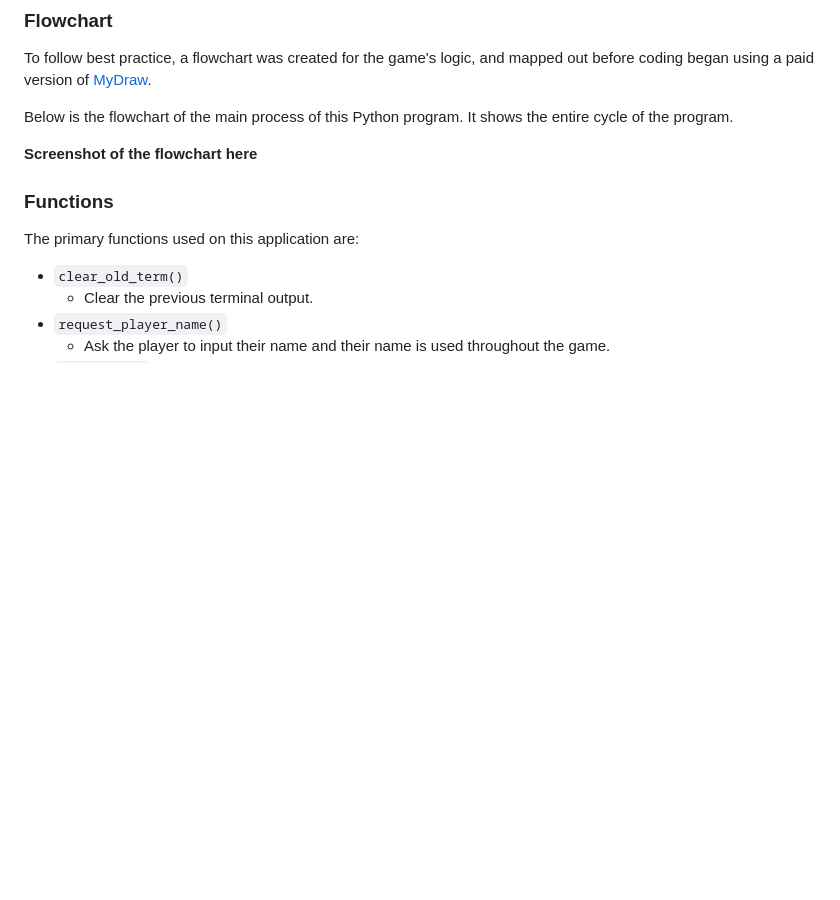
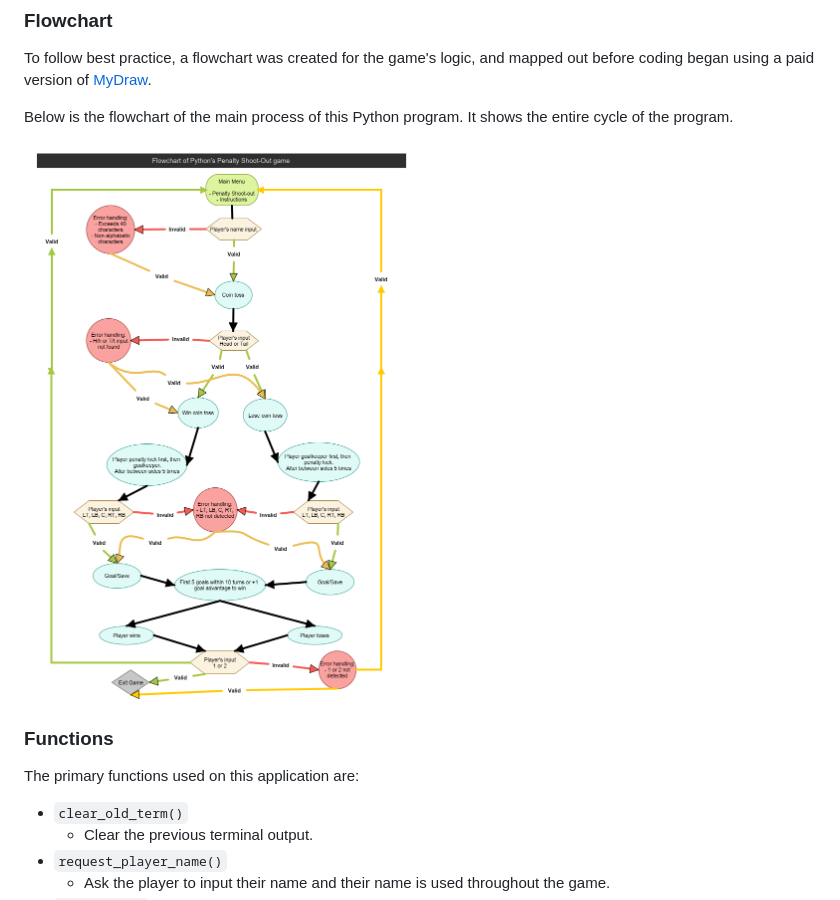
Before and after one commit to RoBizMan/penalty-shootout-game, a Markdown page: README.md, the part around the change. GitHub-like rendering; pictures changed too: documentation/flowchart.png (added); blank space fills up the shorter version.

Commit message:
Replace flowchart placeholder with image of flowchart in README

```diff
--- a/README.md
+++ b/README.md
@@ -140,7 +140,7 @@ To follow best practice, a flowchart was created for the game's logic, and mappe
 
 Below is the flowchart of the main process of this Python program. It shows the entire cycle of the program.
 
-**Screenshot of the flowchart here**
+![screenshot](documentation/flowchart.png)
 
 ### Functions
 
```
